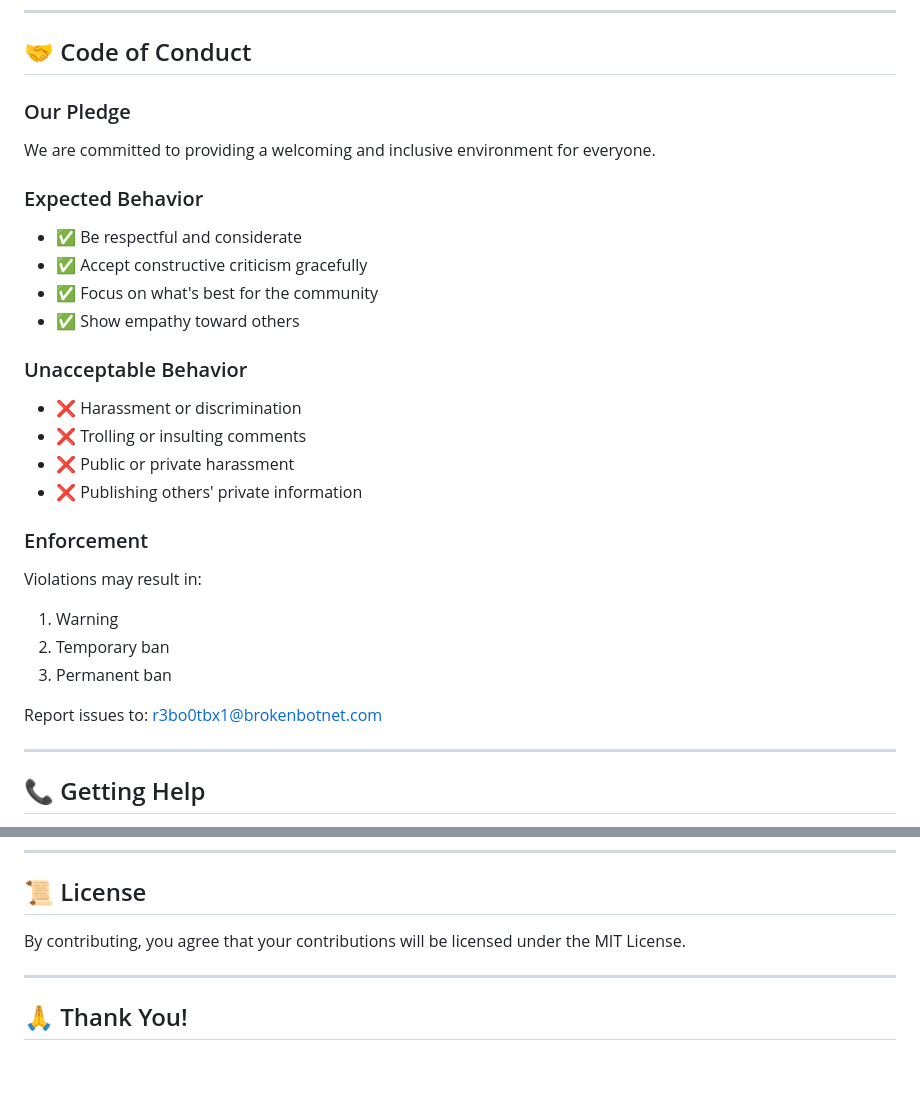
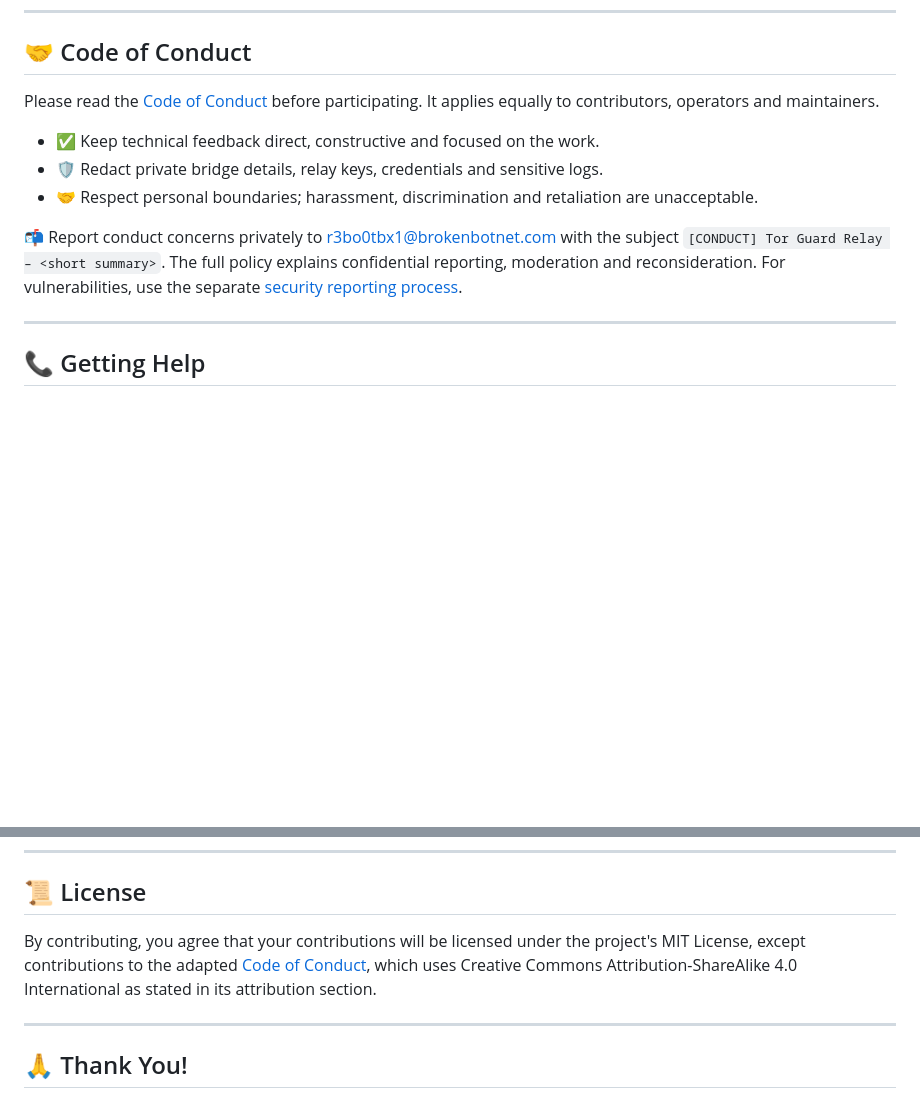
Before and after one commit to r3bo0tbx1/tor-guard-relay, a Markdown page: CONTRIBUTING.md, 2 parts joined by grey strips. Drawn GitHub-style; blank space fills up the shorter version.

Commit message:
📚 docs(community): refresh conduct policy and private reporting

```diff
--- a/CONTRIBUTING.md
+++ b/CONTRIBUTING.md
@@ -314,28 +314,19 @@ When creating issues, use appropriate labels:
 
 ## 🤝 Code of Conduct
 
-### Our Pledge
-We are committed to providing a welcoming and inclusive environment for everyone.
+Please read the [Code of Conduct](CODE_OF_CONDUCT.md) before participating.
+It applies equally to contributors, operators and maintainers.
 
-### Expected Behavior
-- ✅ Be respectful and considerate
-- ✅ Accept constructive criticism gracefully
-- ✅ Focus on what's best for the community
-- ✅ Show empathy toward others
+- ✅ Keep technical feedback direct, constructive and focused on the work.
+- 🛡️ Redact private bridge details, relay keys, credentials and sensitive logs.
+- 🤝 Respect personal boundaries; harassment, discrimination and retaliation are
+  unacceptable.
 
-### Unacceptable Behavior
-- ❌ Harassment or discrimination
-- ❌ Trolling or insulting comments
-- ❌ Public or private harassment
-- ❌ Publishing others' private information
-
-### Enforcement
-Violations may result in:
-1. Warning
-2. Temporary ban
-3. Permanent ban
-
-Report issues to: r3bo0tbx1@brokenbotnet.com
+📬 Report conduct concerns privately to
+[r3bo0tbx1@brokenbotnet.com](mailto:r3bo0tbx1@brokenbotnet.com) with the subject
+`[CONDUCT] Tor Guard Relay – <short summary>`.
+The full policy explains confidential reporting, moderation and reconsideration.
+For vulnerabilities, use the separate [security reporting process](SECURITY.md#-reporting-a-vulnerability).
 
 ---
 
@@ -359,7 +350,10 @@ Contributors will be:
 
 ## 📜 License
 
-By contributing, you agree that your contributions will be licensed under the MIT License.
+By contributing, you agree that your contributions will be licensed under the
+project's MIT License, except contributions to the adapted
+[Code of Conduct](CODE_OF_CONDUCT.md#-attribution), which uses Creative Commons
+Attribution-ShareAlike 4.0 International as stated in its attribution section.
 
 ---
 
```
Also changed, not shown: CODE_OF_CONDUCT.md (+133 -99 lines), SECURITY.md (+7 -2 lines).
